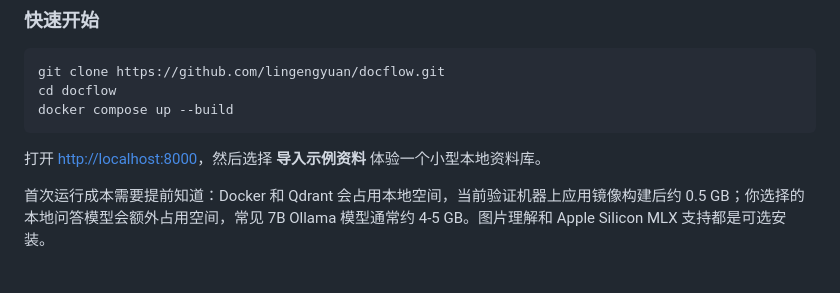
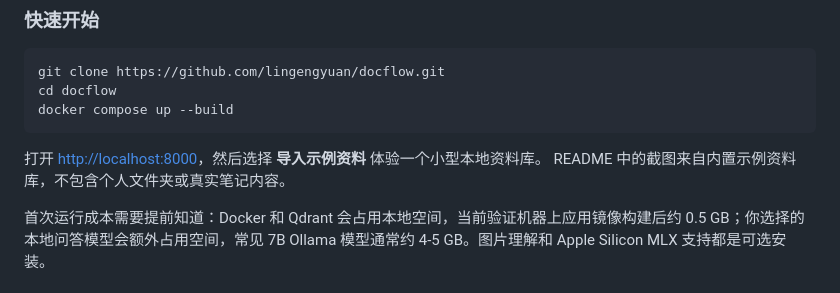
Before and after one commit to lingengyuan/docflow, a Markdown page: README.zh-CN.md, the part around the change. Drawn GitHub-style.

````diff
--- a/README.zh-CN.md
+++ b/README.zh-CN.md
@@ -26,6 +26,7 @@ docker compose up --build
 ```
 
 打开 [http://localhost:8000](http://localhost:8000)，然后选择 **导入示例资料** 体验一个小型本地资料库。
+README 中的截图来自内置示例资料库，不包含个人文件夹或真实笔记内容。
 
 首次运行成本需要提前知道：Docker 和 Qdrant 会占用本地空间，当前验证机器上应用镜像构建后约 0.5 GB；你选择的本地问答模型会额外占用空间，常见 7B Ollama 模型通常约 4-5 GB。图片理解和 Apple Silicon MLX 支持都是可选安装。
 
````
Also changed, not shown: README.md (+5 -1 lines), docs/status.md (+1 -0 lines), docs/assets/chat.png, docs/assets/library.png, docs/assets/notes.png, docs/assets/settings.png.
